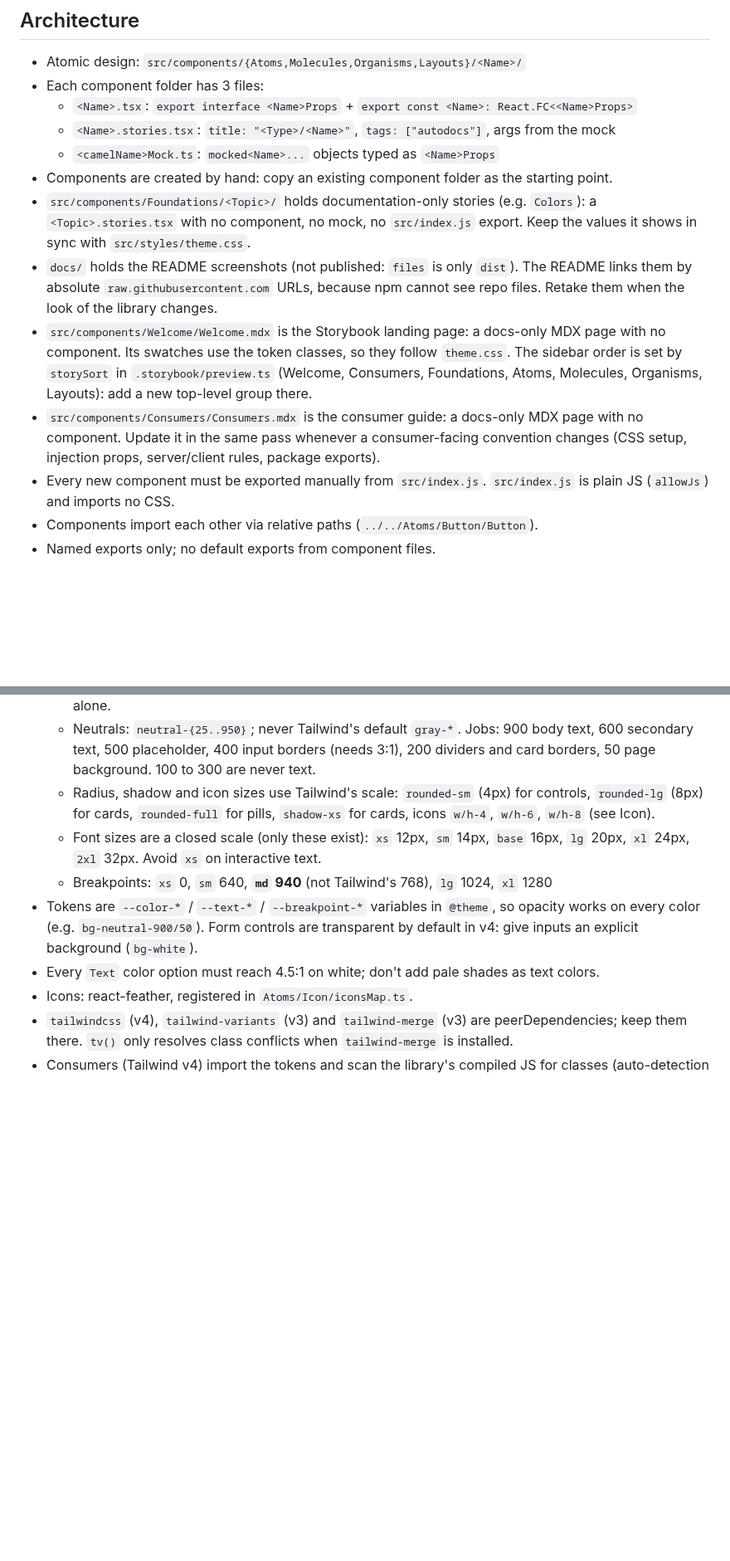
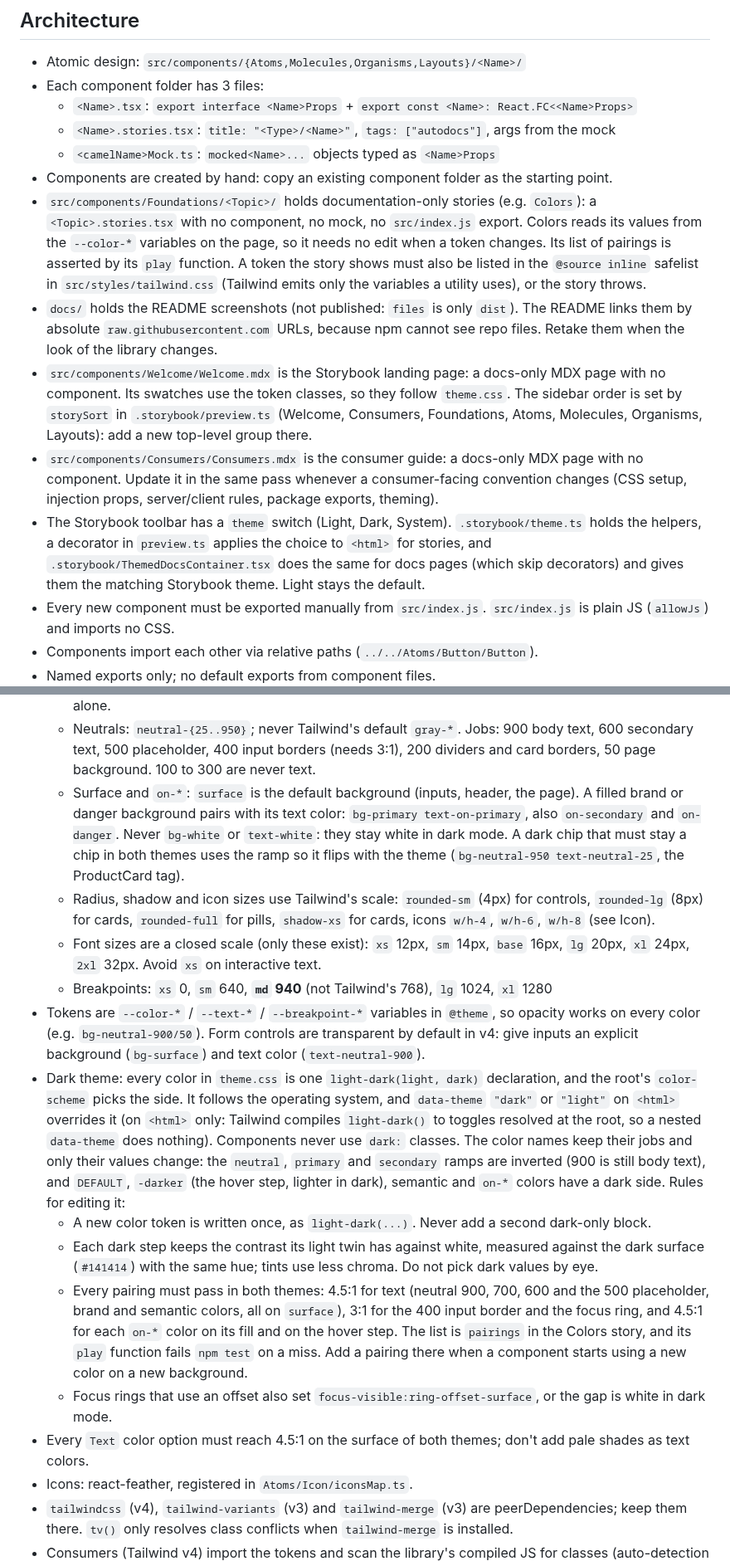
Before and after one commit to NicolasSancho/Storybook-core, a Markdown page: CLAUDE.md, 2 parts joined by grey strips. Shown at 83% size. Drawn GitHub-style; blank space fills up the shorter version.

```diff
--- a/CLAUDE.md
+++ b/CLAUDE.md
@@ -47,8 +50,11 @@ on npm (public). Storybook is the development and documentation environment.
   - `<camelName>Mock.ts`: `mocked<Name>...` objects typed as `<Name>Props`
 - Components are created by hand: copy an existing component folder as the starting point.
 - `src/components/Foundations/<Topic>/` holds documentation-only stories (e.g. `Colors`): a
-  `<Topic>.stories.tsx` with no component, no mock, no `src/index.js` export. Keep the values
-  it shows in sync with `src/styles/theme.css`.
+  `<Topic>.stories.tsx` with no component, no mock, no `src/index.js` export. Colors reads
+  its values from the `--color-*` variables on the page, so it needs no edit when a token changes.
+  Its list of pairings is asserted by its `play` function. A token the story shows must also be
+  listed in the `@source inline` safelist in `src/styles/tailwind.css` (Tailwind emits only the
+  variables a utility uses), or the story throws.
 - `docs/` holds the README screenshots (not published: `files` is only `dist`). The README links them
   by absolute `raw.githubusercontent.com` URLs, because npm cannot see repo files. Retake them when the
   look of the library changes.
@@ -58,7 +64,11 @@ on npm (public). Storybook is the development and documentation environment.
   Molecules, Organisms, Layouts): add a new top-level group there.
 - `src/components/Consumers/Consumers.mdx` is the consumer guide: a docs-only MDX page with no
   component. Update it in the same pass whenever a consumer-facing convention changes (CSS setup,
-  injection props, server/client rules, package exports).
+  injection props, server/client rules, package exports, theming).
+- The Storybook toolbar has a `theme` switch (Light, Dark, System). `.storybook/theme.ts` holds the
+  helpers, a decorator in `preview.ts` applies the choice to `<html>` for stories, and
+  `.storybook/ThemedDocsContainer.tsx` does the same for docs pages (which skip decorators) and
+  gives them the matching Storybook theme. Light stays the default.
 - Every new component must be exported manually from `src/index.js`.
   `src/index.js` is plain JS (`allowJs`) and imports no CSS.
 - Components import each other via relative paths (`../../Atoms/Button/Button`).
@@ -138,6 +148,11 @@ The library is consumed from Next.js (App Router), so keep it usable from Server
   - Neutrals: `neutral-{25..950}`; never Tailwind's default `gray-*`. Jobs: 900 body text,
     600 secondary text, 500 placeholder, 400 input borders (needs 3:1), 200 dividers and
     card borders, 50 page background. 100 to 300 are never text.
+  - Surface and `on-*`: `surface` is the default background (inputs, header, the page). A filled
+    brand or danger background pairs with its text color: `bg-primary text-on-primary`, also
+    `on-secondary` and `on-danger`. Never `bg-white` or `text-white`: they stay white in dark mode.
+    A dark chip that must stay a chip in both themes uses the ramp so it flips with the theme
+    (`bg-neutral-950 text-neutral-25`, the ProductCard tag).
   - Radius, shadow and icon sizes use Tailwind's scale: `rounded-sm` (4px) for controls,
     `rounded-lg` (8px) for cards, `rounded-full` for pills, `shadow-xs` for cards, icons
     `w/h-4`, `w/h-6`, `w/h-8` (see Icon).
@@ -146,8 +161,26 @@ The library is consumed from Next.js (App Router), so keep it usable from Server
   - Breakpoints: `xs` 0, `sm` 640, **`md` 940** (not Tailwind's 768), `lg` 1024, `xl` 1280
 - Tokens are `--color-*` / `--text-*` / `--breakpoint-*` variables in `@theme`, so opacity
   works on every color (e.g. `bg-neutral-900/50`). Form controls are transparent by default
-  in v4: give inputs an explicit background (`bg-white`).
-- Every `Text` color option must reach 4.5:1 on white; don't add pale shades as text colors.
+  in v4: give inputs an explicit background (`bg-surface`) and text color (`text-neutral-900`).
+- Dark theme: every color in `theme.css` is one `light-dark(light, dark)` declaration, and the
+  root's `color-scheme` picks the side. It follows the operating system, and `data-theme` `"dark"`
+  or `"light"` on `<html>` overrides it (on `<html>` only: Tailwind compiles `light-dark()` to
+  toggles resolved at the root, so a nested `data-theme` does nothing). Components never use `dark:`
+  classes. The color names keep their jobs and only their values change: the `neutral`, `primary`
+  and `secondary` ramps are inverted (900 is still body text), and `DEFAULT`, `-darker` (the hover
+  step, lighter in dark), semantic and `on-*` colors have a dark side. Rules for editing it:
+  - A new color token is written once, as `light-dark(...)`. Never add a second dark-only block.
+  - Each dark step keeps the contrast its light twin has against white, measured against the dark
+    surface (`#141414`) with the same hue; tints use less chroma. Do not pick dark values by eye.
+  - Every pairing must pass in both themes: 4.5:1 for text (neutral 900, 700, 600 and the 500
+    placeholder, brand and semantic colors, all on `surface`), 3:1 for the 400 input border and
+    the focus ring, and 4.5:1 for each `on-*` color on its fill and on the hover step. The list is
+    `pairings` in the Colors story, and its `play` function fails `npm test` on a miss. Add a
+    pairing there when a component starts using a new color on a new background.
+  - Focus rings that use an offset also set `focus-visible:ring-offset-surface`, or the gap is
+    white in dark mode.
+- Every `Text` color option must reach 4.5:1 on the surface of both themes; don't add pale shades
+  as text colors.
 - Icons: react-feather, registered in `Atoms/Icon/iconsMap.ts`.
 - `tailwindcss` (v4), `tailwind-variants` (v3) and `tailwind-merge` (v3) are
   peerDependencies; keep them there. `tv()` only resolves class conflicts when
```
Also changed, not shown: other parts of CLAUDE.md (+4 -1 lines), README.md (+5 -1 lines), docs/colors-dark.png (added), docs/colors.png, 2 other files.
